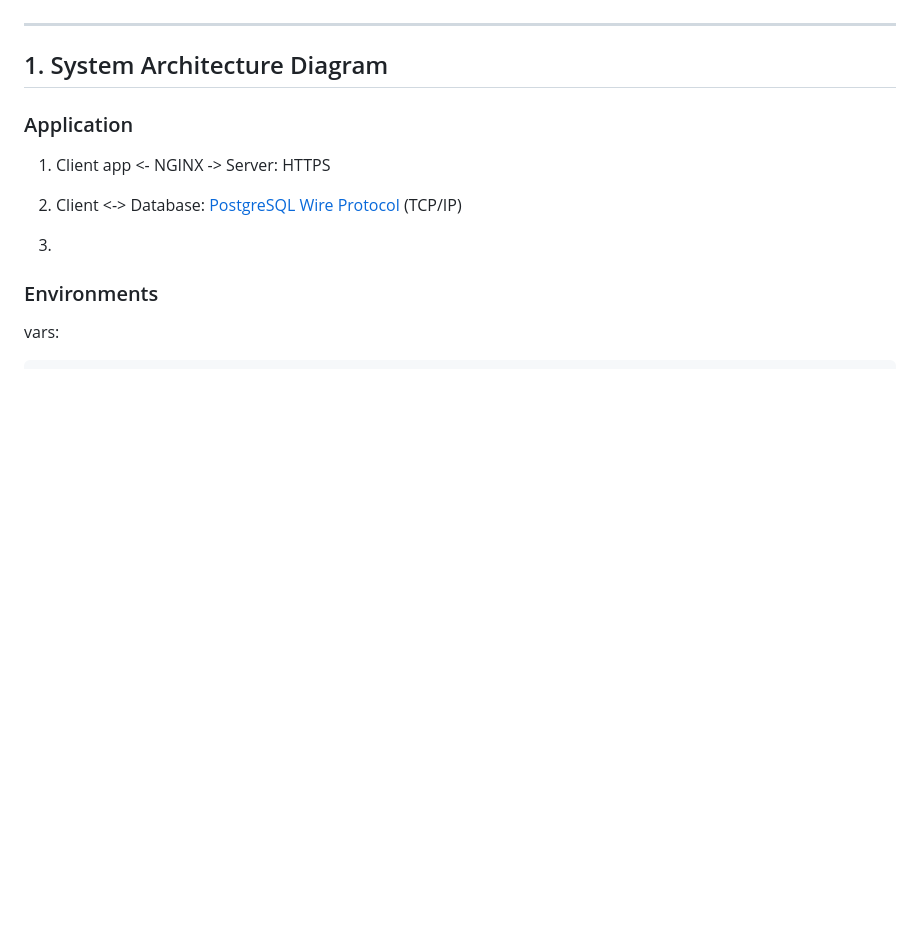
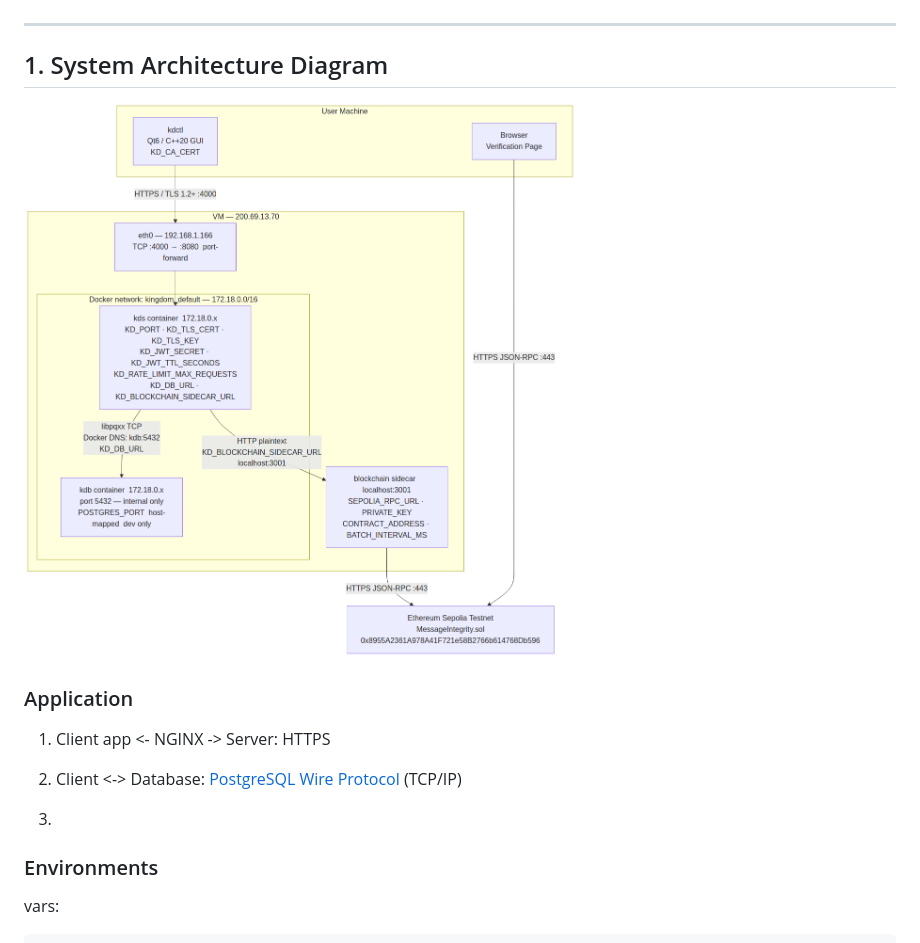
Before and after one commit to mikeyfennelly1/kingdom, a Markdown page: docs/reports/network.md, the part around one of its changes. Drawn GitHub-style; pictures changed too: docs/reports/network-diagram.png (added); blank space fills up the shorter version.

Commit message:
docs: add network diagram and Docker networking section to network report
Co-Authored-By: Claude Sonnet 4.6 <noreply@anthropic.com>

```diff
--- a/docs/reports/network.md
+++ b/docs/reports/network.md
@@ -5,6 +5,8 @@ CS4455 Cybersecurity | Computer Networks & Cybersecurity (Mark Burkley) | 2026
 ---
 
 ## 1. System Architecture Diagram
+
+![Network Architecture](./network-diagram.png)
 
 ### Application
 
```
Also changed, not shown: other parts of docs/reports/network.md (+25 -0 lines).
